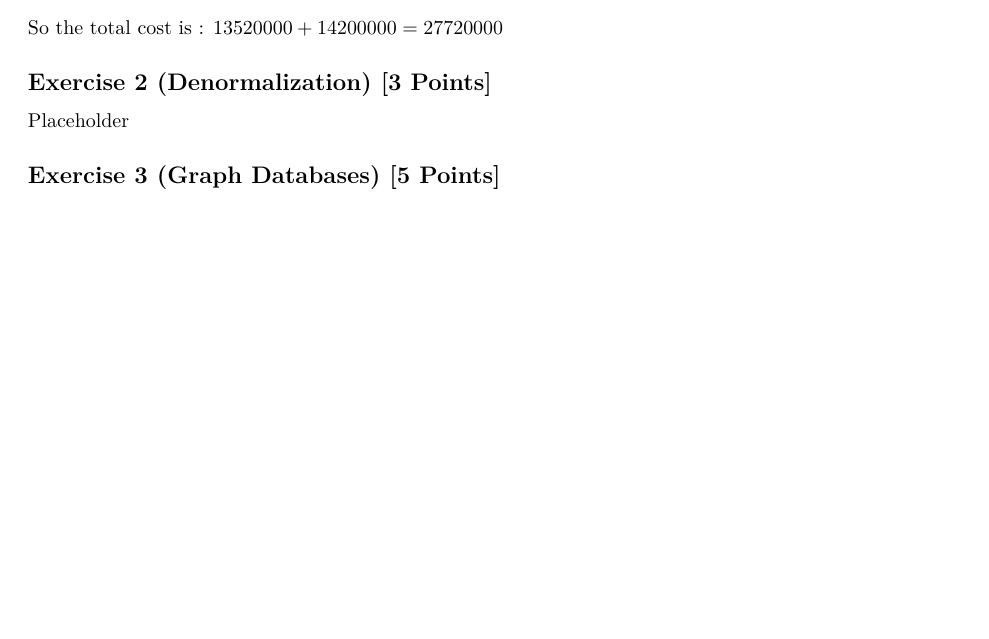
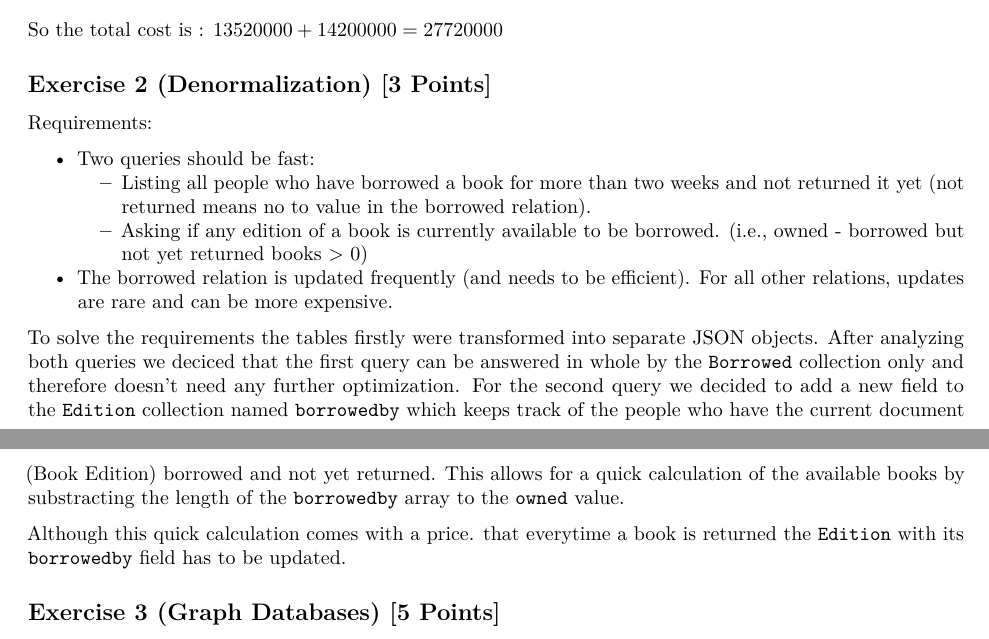
Before and after one commit to gentrexha/advanced-database-systems, an R Markdown document (Exercise 3/Submission/Exercise 3.rmd): part of page 2 of 2 before the commit and two parts of pages 2 and 3 of 3 after it, the two joined at a grey line, cut so that both start at the same text, the shorter picture padded with empty space. Rendered offline with R 4.5, knitr and Pandoc, then LaTeX, with nearby package versions; both versions are drawn in the output format of the newer one.

Commit message:
Added Exercise 2.

````diff
--- a/Exercise 3/Submission/Exercise 3.rmd
+++ b/Exercise 3/Submission/Exercise 3.rmd
@@ -3,7 +3,7 @@ title: "Exercise Sheet 3, 2019"
 subtitle: "6.0 VU Advanced Database Systems"
 author: "Gent Rexha (11832486), Princ Mullatahiri (11846033)"
 date: "10.06.2019"
-output: html_document
+output: pdf_document
 ---
 
 ```{r setup, include=FALSE}
@@ -97,3 +97,16 @@ So the total cost is : $13520000 + 14200000 = 27720000$
 
 
 ## Exercise 2 (Denormalization) [3 Points]
+
+Requirements:
+
+- Two queries should be fast:
+  - Listing all people who have borrowed a book for more than two weeks and not returned it yet (not returned means no to value in the borrowed relation).
+  - Asking if any edition of a book is currently available to be borrowed. (i.e., owned - borrowed but not yet returned books > 0)
+- The borrowed relation is updated frequently (and needs to be efficient). For all other relations, updates are rare and can be more expensive.
+
+To solve the requirements the tables firstly were transformed into separate JSON objects. After analyzing both queries we deciced that the first query can be answered in whole by the `Borrowed` collection only and therefore doesn't need any further optimization. For the second query we decided to add a new field to the `Edition` collection named `borrowedby` which keeps track of the people who have the current document (Book Edition) borrowed and not yet returned. This allows for a quick calculation of the available books by substracting the length of the `borrowedby` array to the `owned` value.
+
+Although this quick calculation comes with a price. that everytime a book is returned the `Edition` with its `borrowedby` field has to be updated.
+
+## Exercise 3 (Graph Databases) [5 Points]
@@ -100,3 +116,2 @@ So the total cost is : $13520000 + 14200000 = 27720000$
 Placeholder
 
-## Exercise 3 (Graph Databases) [5 Points]
````
Also changed, not shown: Exercise 3/Submission/Exercise_3.html, Exercise 3/Submission/Exercise_3.pdf (added), Exercise 3/Submission/Exercise 3.rmd (20 more changed lines), 1 other file.
